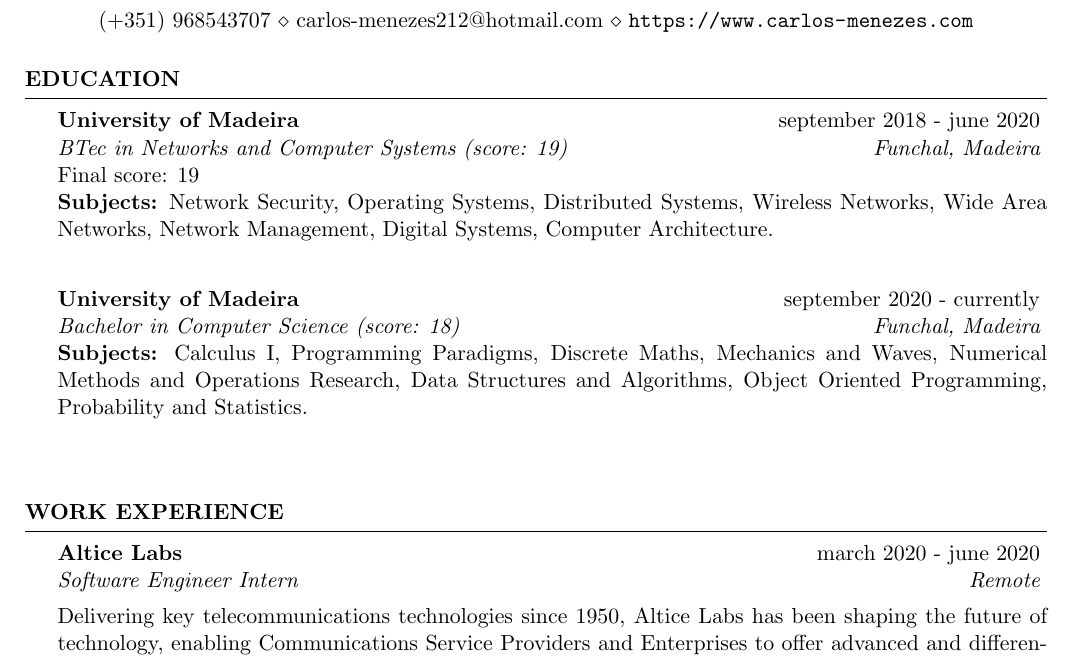
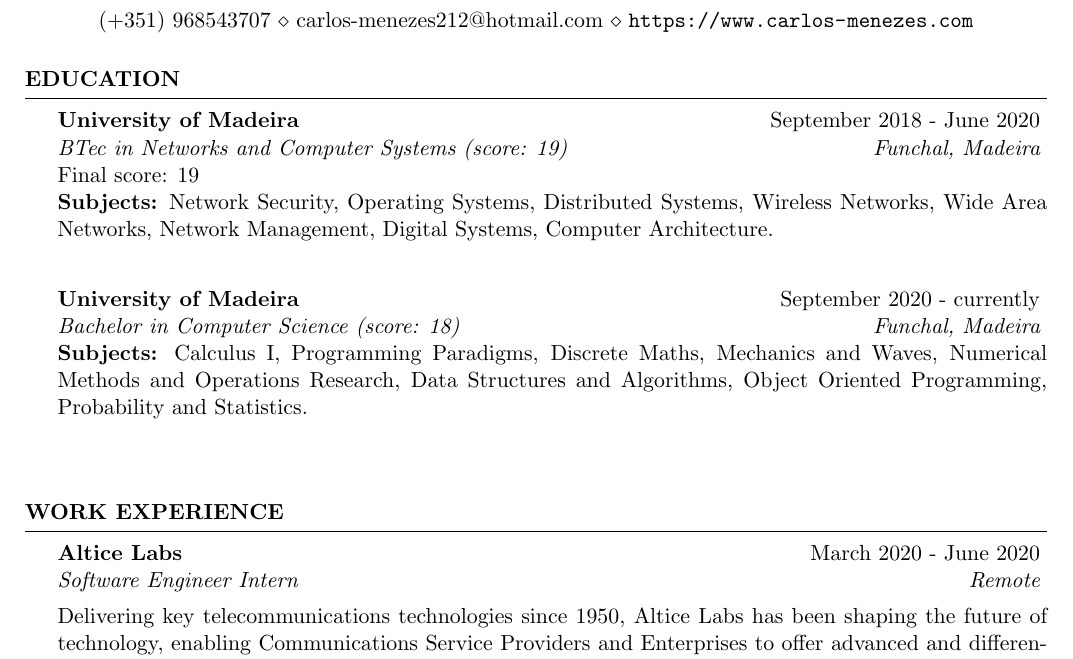
Before and after one commit to carlos-menezes/cv, a LaTeX CV (cv.tex): part of the page, cut so that both start at the same text. Compiled offline with pdfLaTeX.

Commit message:
fix month capitalization

```diff
--- a/cv.tex
+++ b/cv.tex
@@ -20,7 +20,7 @@
 
 \begin{rSection}{Education}
 
-\begin{rSubsection}{University of Madeira}{september 2018 - june 2020}{BTec in Networks and Computer Systems (score: 19)}{Funchal, Madeira}
+\begin{rSubsection}{University of Madeira}{September 2018 - June 2020}{BTec in Networks and Computer Systems (score: 19)}{Funchal, Madeira}
 \vspace{-.15cm}
 Final score: 19 \\
 \textbf{Subjects:} Network Security, Operating Systems, Distributed Systems, Wireless Networks, Wide Area Networks, Network Management, Digital Systems, Computer Architecture.
@@ -43,7 +43,7 @@ Final score: 19 \\
 
 \begin{rSection}{Work Experience}
 
-\begin{rSubsection}{Altice Labs}{march 2020 - june 2020}{Software Engineer Intern}{Remote}
+\begin{rSubsection}{Altice Labs}{March 2020 - June 2020}{Software Engineer Intern}{Remote}
 Delivering key telecommunications technologies since 1950, Altice Labs has been shaping the future of technology, enabling Communications Service Providers and Enterprises to offer advanced and differentiated services to their customers and users.
 \item Use tools such as sngrep, SIPp and Jira;
 \item Developed a C++ application using Asterisk's REST Interface (ARI) that provides call control, audio playback and audio recording;
```
Also changed, not shown: cv.tex (2 more changed lines).
